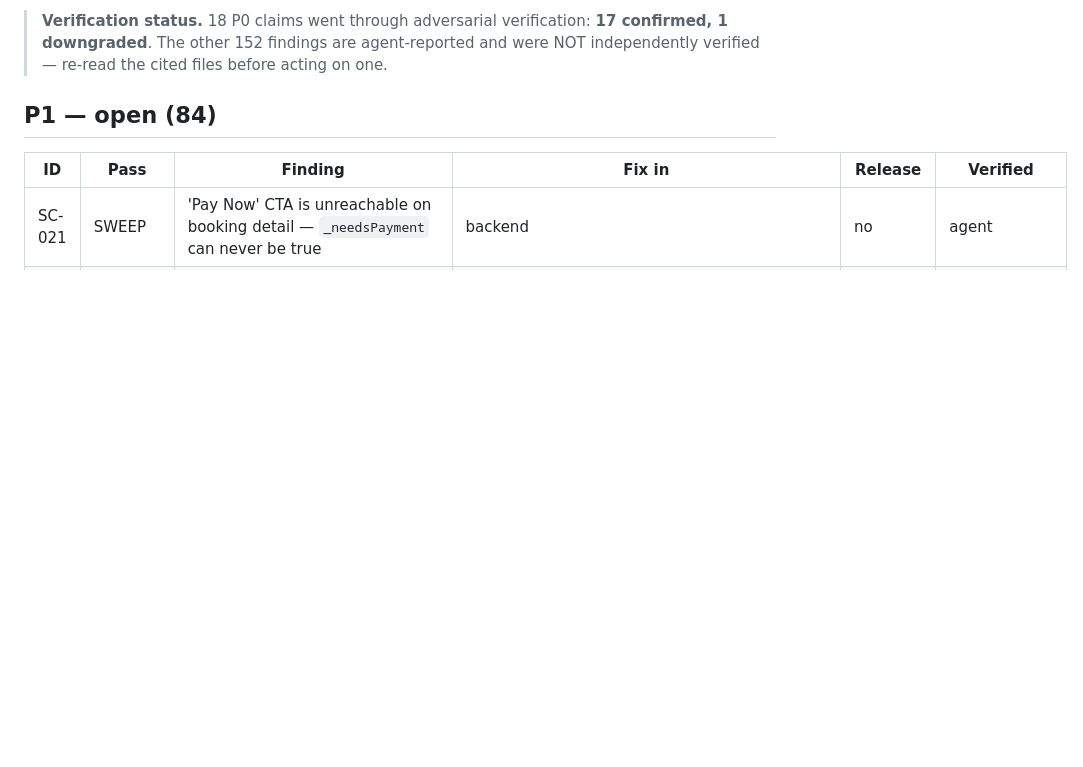
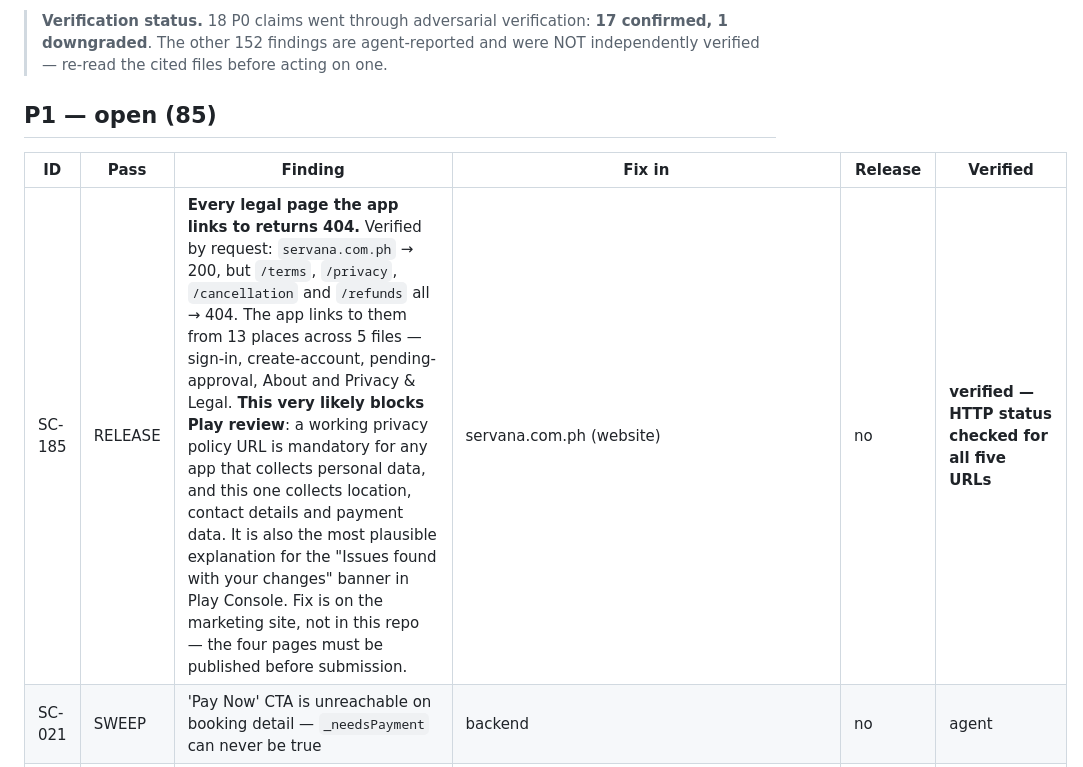
Before and after one commit to Upupapp/ServanaClientAPP, a Markdown page: docs/MASTERLIST_PENDING_ITEMS_SERVANA_CLIENT_APP.md, the part around the change. GitHub-like rendering; blank space fills up the shorter version.

Commit message:
docs(masterlist): every legal page the app links to returns 404 (SC-185)
Verified by request: servana.com.ph returns 200, but /terms, /privacy,
/cancellation and /refunds all return 404. The app links to them from 13 places
across 5 files — sign-in, create-account, pending-approval, About, and Privacy
& Legal.

This very likely blocks Play review. A working privacy policy URL is mandatory
for any app collecting personal data, and this one collects location, contact
details and payment data. It is also the most plausible explanation for the
'Issues found with your changes' banner currently showing in Play Console.

The fix is on the marketing site rather than in this repo, so it is recorded
rather than patched: the four pages have to be published before submission.

Co-Authored-By: Claude Opus 5 (1M context) <noreply@anthropic.com>

```diff
--- a/docs/MASTERLIST_PENDING_ITEMS_SERVANA_CLIENT_APP.md
+++ b/docs/MASTERLIST_PENDING_ITEMS_SERVANA_CLIENT_APP.md
@@ -37,10 +37,11 @@ whose output no code reads — has been shipping that way for some time.
 
 > **Verification status.** 18 P0 claims went through adversarial verification: **17 confirmed, 1 downgraded**. The other 152 findings are agent-reported and were NOT independently verified — re-read the cited files before acting on one.
 
-## P1 — open (84)
+## P1 — open (85)
 
 | ID | Pass | Finding | Fix in | Release | Verified |
 | --- | --- | --- | --- | --- | --- |
+| SC-185 | RELEASE | **Every legal page the app links to returns 404.** Verified by request: `servana.com.ph` → 200, but `/terms`, `/privacy`, `/cancellation` and `/refunds` all → 404. The app links to them from 13 places across 5 files — sign-in, create-account, pending-approval, About and Privacy & Legal. **This very likely blocks Play review**: a working privacy policy URL is mandatory for any app that collects personal data, and this one collects location, contact details and payment data. It is also the most plausible explanation for the "Issues found with your changes" banner in Play Console. Fix is on the marketing site, not in this repo — the four pages must be published before submission. | servana.com.ph (website) | no | **verified — HTTP status checked for all five URLs** |
 | SC-021 | SWEEP | 'Pay Now' CTA is unreachable on booking detail — `_needsPayment` can never be true | backend | no | agent |
 | SC-023 | SWEEP | `paymentMethod` value vocabulary diverges: 'PAYMONGO' is never written to `payments.method` or `bookings.payment_method` | backend | no | agent |
 | SC-024 | SWEEP | `totalAmount` is not a registered alias of `finalPrice` — customer booking detail renders ₱0.00 for every booking | backend | no | agent |
```
